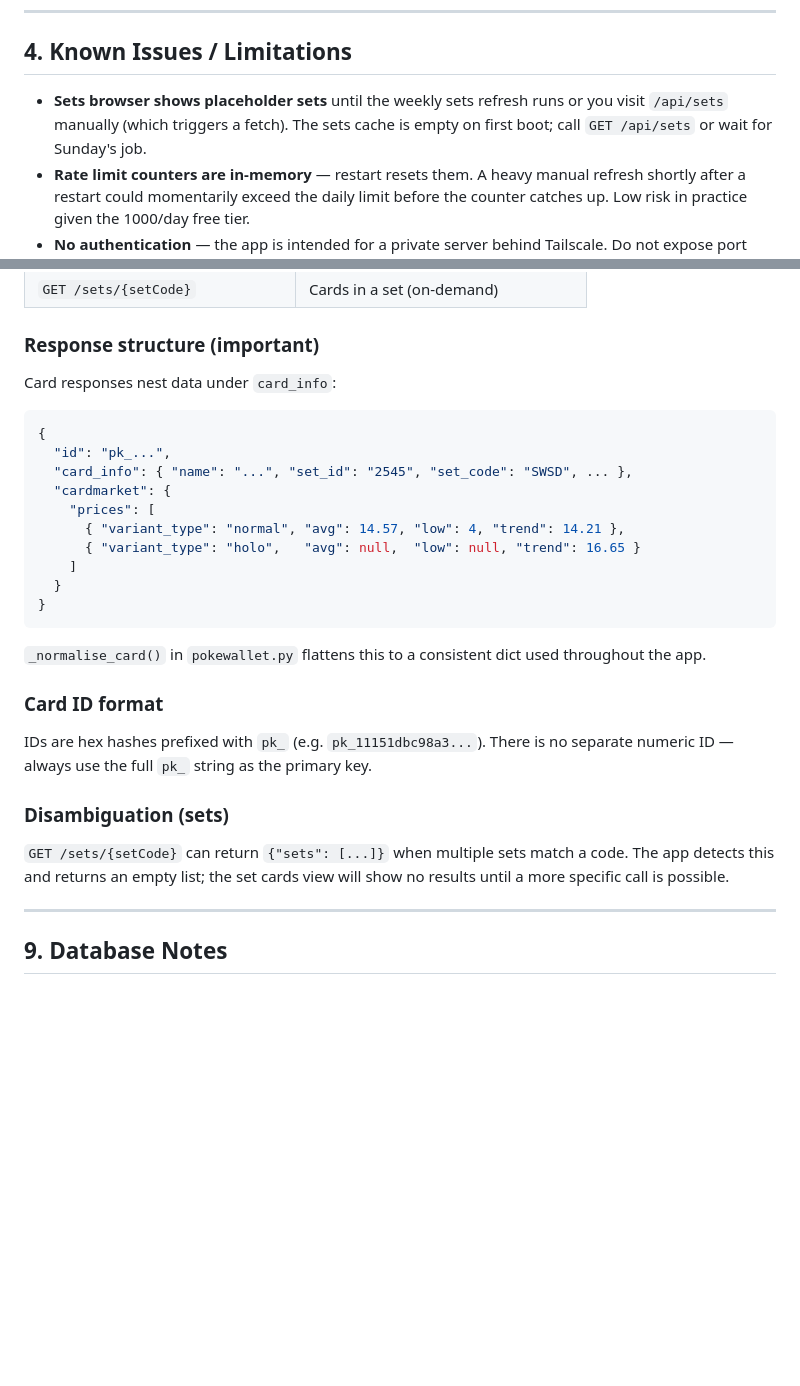
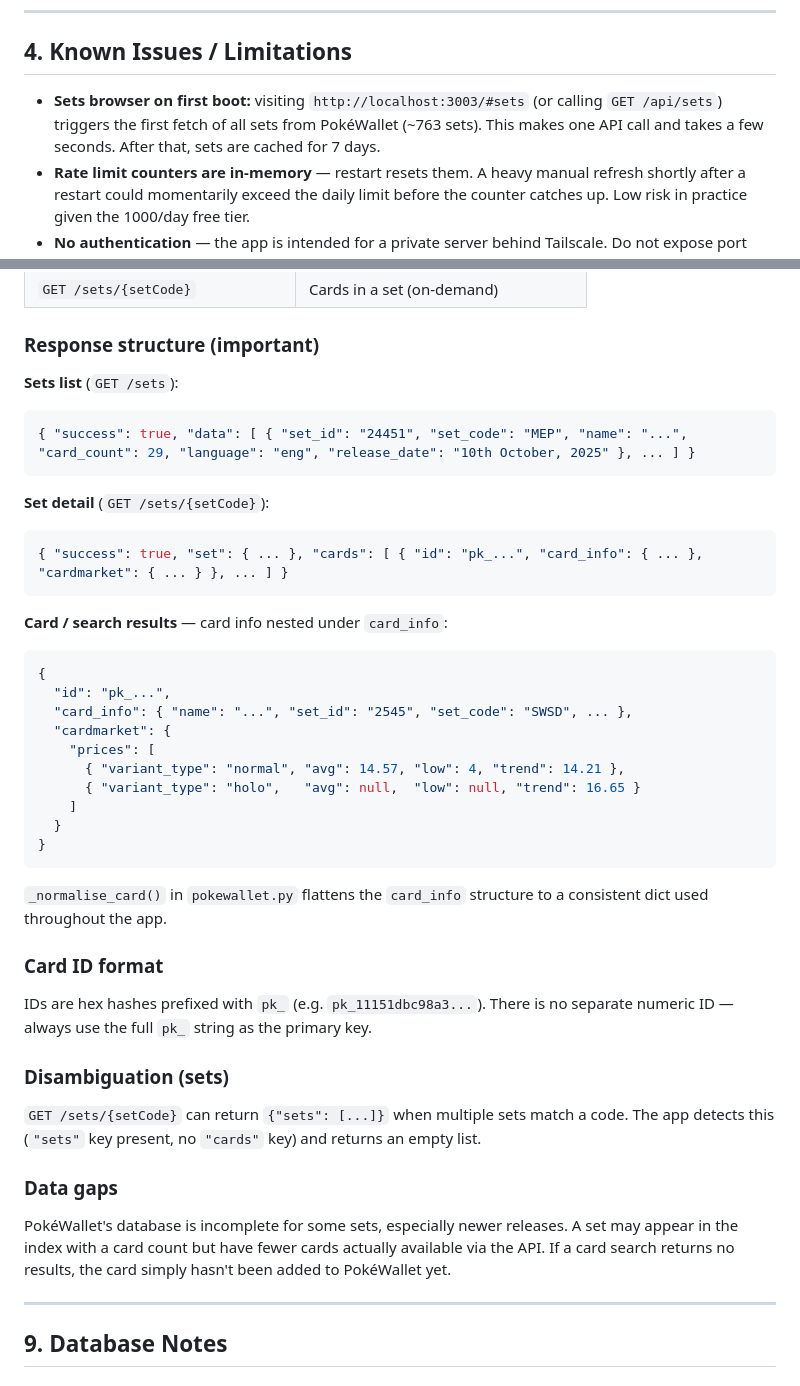
Before and after one commit to ej22/pokemon-tcg-tracker, a Markdown page: HANDOVER.md, 2 parts joined by grey strips. GitHub-like rendering; blank space fills up the shorter version.

````diff
--- a/HANDOVER.md
+++ b/HANDOVER.md
@@ -88,7 +101,7 @@ Complete build log and reference for the PokéTCG Tracker project.
 
 ## 4. Known Issues / Limitations
 
-- **Sets browser shows placeholder sets** until the weekly sets refresh runs or you visit `/api/sets` manually (which triggers a fetch). The sets cache is empty on first boot; call `GET /api/sets` or wait for Sunday's job.
+- **Sets browser on first boot:** visiting `http://localhost:3003/#sets` (or calling `GET /api/sets`) triggers the first fetch of all sets from PokéWallet (~763 sets). This makes one API call and takes a few seconds. After that, sets are cached for 7 days.
 - **Rate limit counters are in-memory** — restart resets them. A heavy manual refresh shortly after a restart could momentarily exceed the daily limit before the counter catches up. Low risk in practice given the 1000/day free tier.
 - **No authentication** — the app is intended for a private server behind Tailscale. Do not expose port 3003/8014 to the public internet.
 - **Price history chart requires 2+ days** of data before it renders. On day one, the chart area shows a "Not enough data" message.
@@ -214,7 +227,17 @@ APScheduler's `AsyncIOScheduler` starts in FastAPI's `lifespan` context manager.
 
 ### Response structure (important)
 
-Card responses nest data under `card_info`:
+**Sets list** (`GET /sets`):
+```json
+{ "success": true, "data": [ { "set_id": "24451", "set_code": "MEP", "name": "...", "card_count": 29, "language": "eng", "release_date": "10th October, 2025" }, ... ] }
+```
+
+**Set detail** (`GET /sets/{setCode}`):
+```json
+{ "success": true, "set": { ... }, "cards": [ { "id": "pk_...", "card_info": { ... }, "cardmarket": { ... } }, ... ] }
+```
+
+**Card / search results** — card info nested under `card_info`:
 ```json
 {
   "id": "pk_...",
@@ -228,13 +251,16 @@ Card responses nest data under `card_info`:
 }
 ```
 
-`_normalise_card()` in `pokewallet.py` flattens this to a consistent dict used throughout the app.
+`_normalise_card()` in `pokewallet.py` flattens the `card_info` structure to a consistent dict used throughout the app.
 
 ### Card ID format
 IDs are hex hashes prefixed with `pk_` (e.g. `pk_11151dbc98a3...`). There is no separate numeric ID — always use the full `pk_` string as the primary key.
 
 ### Disambiguation (sets)
-`GET /sets/{setCode}` can return `{"sets": [...]}` when multiple sets match a code. The app detects this and returns an empty list; the set cards view will show no results until a more specific call is possible.
+`GET /sets/{setCode}` can return `{"sets": [...]}` when multiple sets match a code. The app detects this (`"sets"` key present, no `"cards"` key) and returns an empty list.
+
+### Data gaps
+PokéWallet's database is incomplete for some sets, especially newer releases. A set may appear in the index with a card count but have fewer cards actually available via the API. If a card search returns no results, the card simply hasn't been added to PokéWallet yet.
 
 ---
 
````
Also changed, not shown: other parts of HANDOVER.md (+13 -0 lines), README.md (+4 -0 lines).
